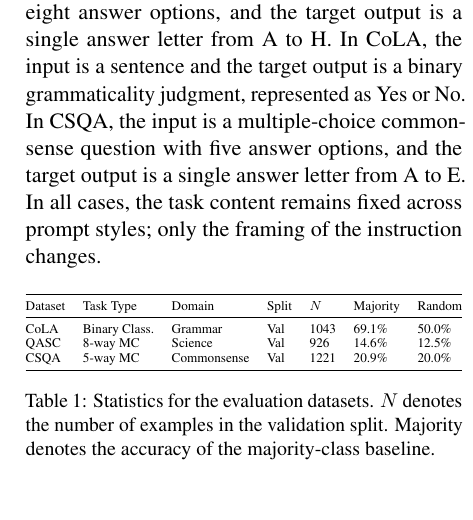
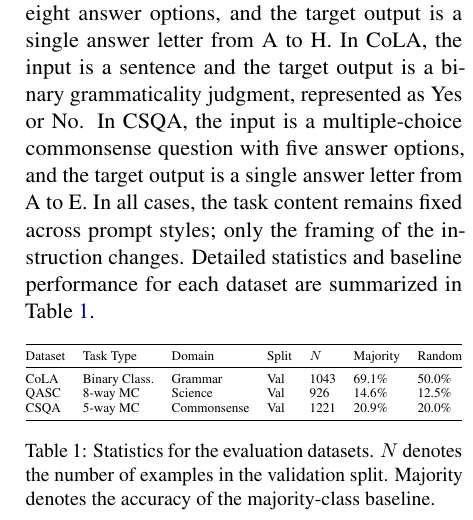
Before and after one commit to yanivmu/NLP_Stability_by_Design, a LaTeX paper (report/draft_latex.tex): part of one column of page 3 of 18, cut so that both start at the same text. Compiled offline with pdfLaTeX.

Commit message:
add reference to table 1 in the Task Definition subsection

```diff
--- a/report/draft_latex.tex
+++ b/report/draft_latex.tex
@@ -85,7 +85,7 @@ The gap we address lies in the connection between \textbf{how prompts differ in
 
 We study prompt robustness as a conditional prediction problem under semantic-preserving reformulation. Let $x$ denote an input instance, let $y$ denote its gold label, and let $p$ denote a prompt style. A model receives a prompted version of the input, produces a prediction $\hat{y}$, and is then evaluated both on the original input and on lightly perturbed variants of that same input.
 
-Our setting includes three task types. In QASC, the input is a multiple-choice science question with eight answer options, and the target output is a single answer letter from A to H. In CoLA, the input is a sentence and the target output is a binary grammaticality judgment, represented as Yes or No. In CSQA, the input is a multiple-choice commonsense question with five answer options, and the target output is a single answer letter from A to E. In all cases, the task content remains fixed across prompt styles; only the framing of the instruction changes.
+Our setting includes three task types. In QASC, the input is a multiple-choice science question with eight answer options, and the target output is a single answer letter from A to H. In CoLA, the input is a sentence and the target output is a binary grammaticality judgment, represented as Yes or No. In CSQA, the input is a multiple-choice commonsense question with five answer options, and the target output is a single answer letter from A to E. In all cases, the task content remains fixed across prompt styles; only the framing of the instruction changes. Detailed statistics and baseline performance for each dataset are summarized in Table~\ref{tab:datasets}.
 
 \begin{table}[h]
 \centering
```
